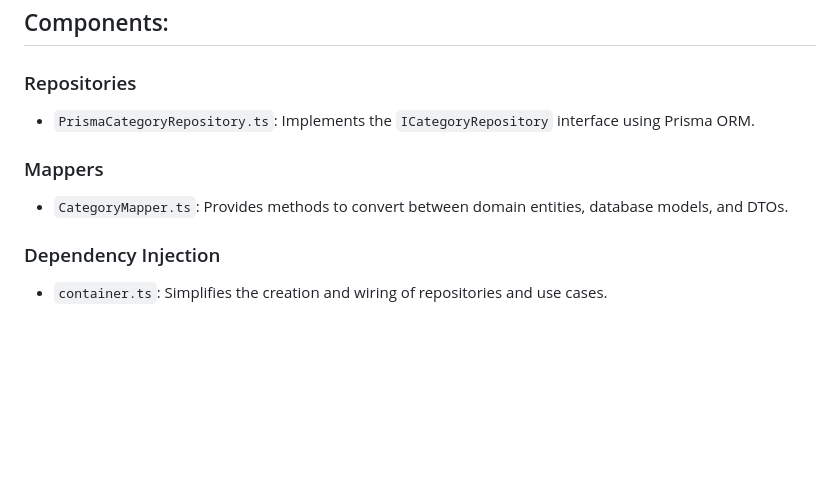
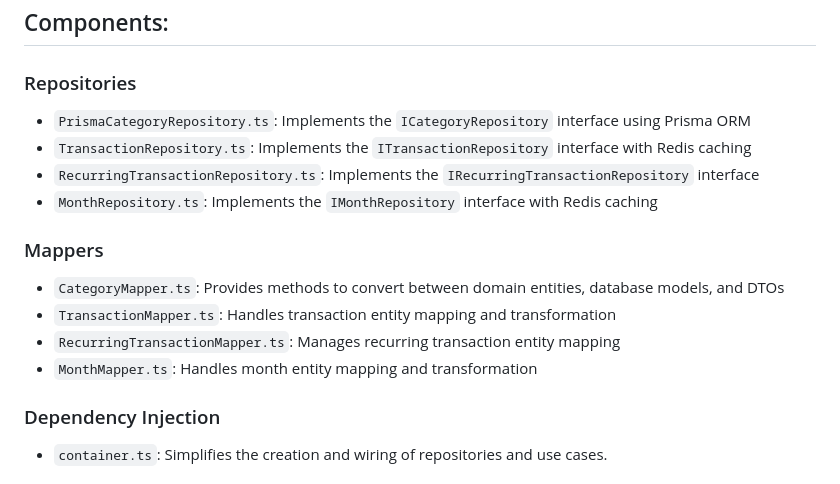
Before and after one commit to colinxr/junction-bank, a Markdown page: domains/README.md, the part around one of its changes. Drawn GitHub-style; blank space fills up the shorter version.

```diff
--- a/domains/README.md
+++ b/domains/README.md
@@ -55,10 +87,16 @@ The infrastructure layer provides concrete implementations of interfaces defined
 ## Components:
 
 ### Repositories
-- `PrismaCategoryRepository.ts`: Implements the `ICategoryRepository` interface using Prisma ORM.
+- `PrismaCategoryRepository.ts`: Implements the `ICategoryRepository` interface using Prisma ORM
+- `TransactionRepository.ts`: Implements the `ITransactionRepository` interface with Redis caching
+- `RecurringTransactionRepository.ts`: Implements the `IRecurringTransactionRepository` interface
+- `MonthRepository.ts`: Implements the `IMonthRepository` interface with Redis caching
 
 ### Mappers
-- `CategoryMapper.ts`: Provides methods to convert between domain entities, database models, and DTOs.
+- `CategoryMapper.ts`: Provides methods to convert between domain entities, database models, and DTOs
+- `TransactionMapper.ts`: Handles transaction entity mapping and transformation
+- `RecurringTransactionMapper.ts`: Manages recurring transaction entity mapping
+- `MonthMapper.ts`: Handles month entity mapping and transformation
 
 ### Dependency Injection
 - `container.ts`: Simplifies the creation and wiring of repositories and use cases.
```
Also changed, not shown: other parts of domains/README.md (+40 -8 lines), domains/RecurringTransactions/README.md (added, +194 -0 lines), domains/Transactions/README.md (added, +172 -0 lines).
